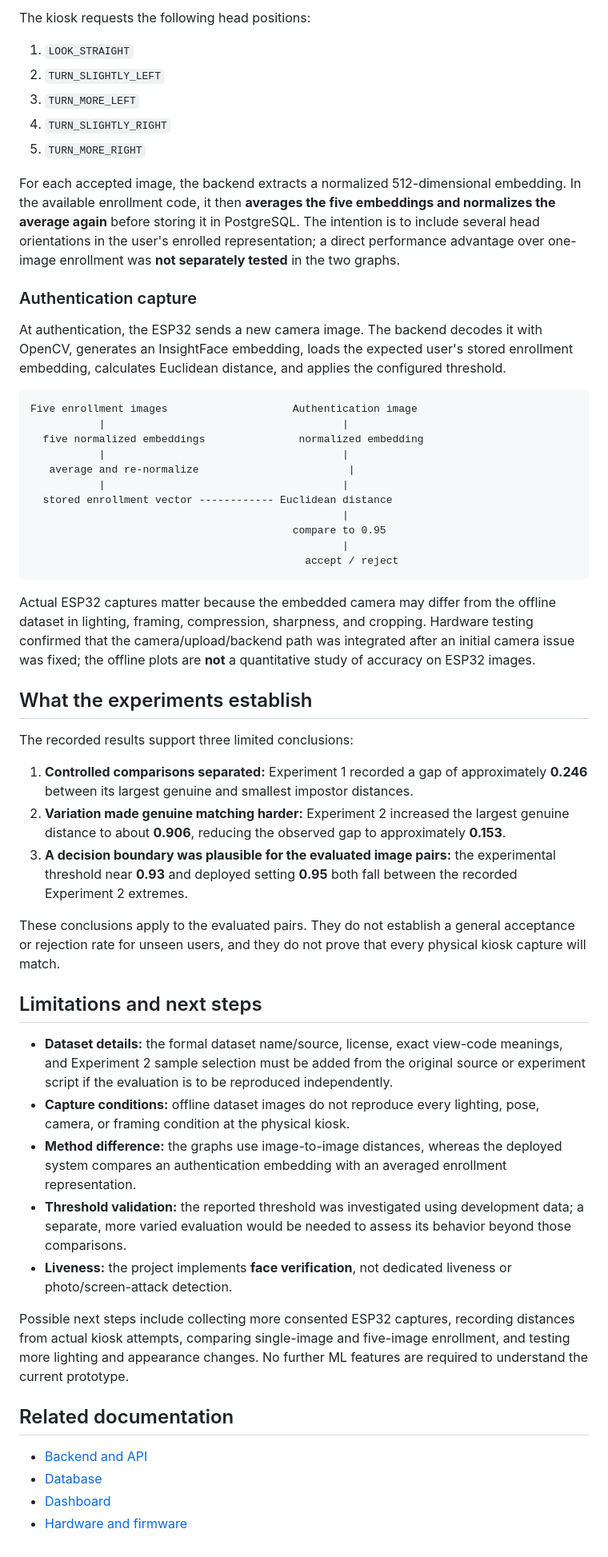
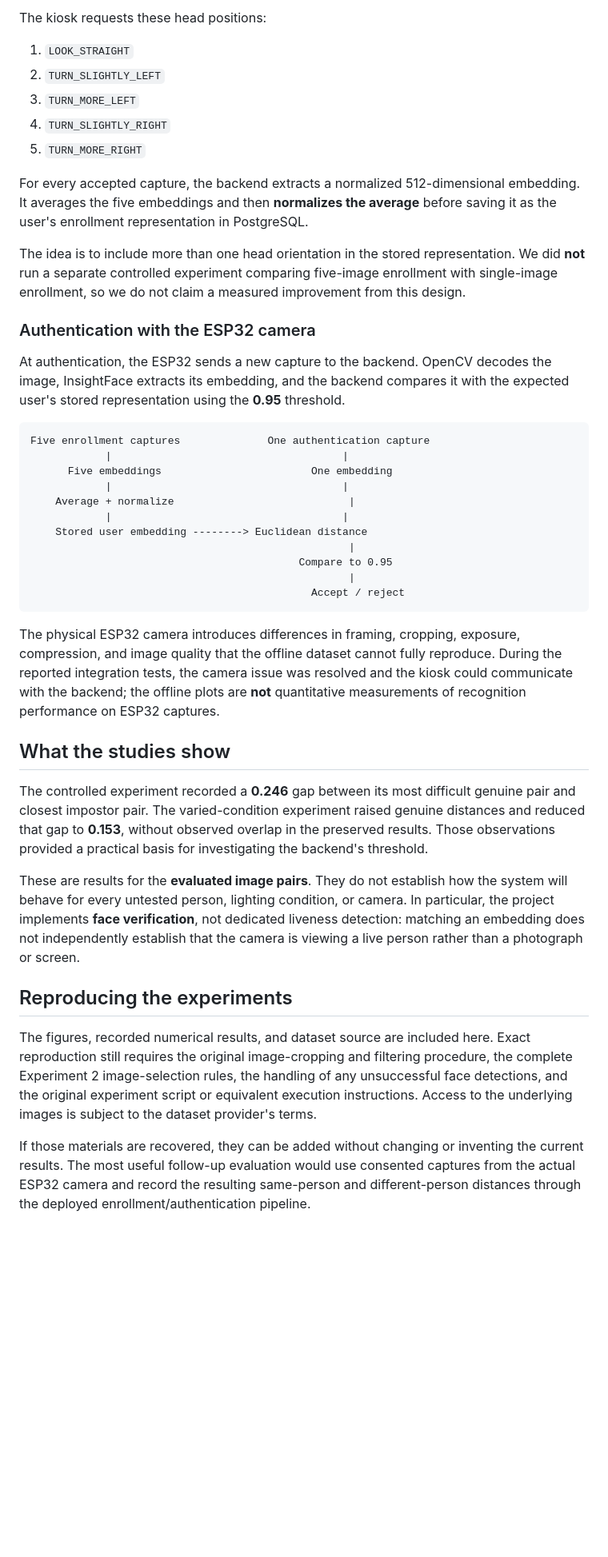
Before and after one commit to mjdakkak/Biometric_Access_Control_System, a Markdown page: ml/README.md, the part around one of its changes. Shown at 80% size. Rendered like a GitHub page; blank space fills up the shorter version.

````diff
--- a/ml/README.md
+++ b/ml/README.md
@@ -159,5 +155,5 @@ The offline experiments compare embeddings from **individual images**. The deplo
 
-The kiosk requests the following head positions:
+The kiosk requests these head positions:
 
 1. `LOOK_STRAIGHT`
 2. `TURN_SLIGHTLY_LEFT`
@@ -165,51 +161,38 @@ The kiosk requests the following head positions:
 4. `TURN_SLIGHTLY_RIGHT`
 5. `TURN_MORE_RIGHT`
 
-For each accepted image, the backend extracts a normalized 512-dimensional embedding. In the available enrollment code, it then **averages the five embeddings and normalizes the average again** before storing it in PostgreSQL. The intention is to include several head orientations in the user's enrolled representation; a direct performance advantage over one-image enrollment was **not separately tested** in the two graphs.
+For every accepted capture, the backend extracts a normalized 512-dimensional embedding. It averages the five embeddings and then **normalizes the average** before saving it as the user's enrollment representation in PostgreSQL.
 
-### Authentication capture
+The idea is to include more than one head orientation in the stored representation. We did **not** run a separate controlled experiment comparing five-image enrollment with single-image enrollment, so we do not claim a measured improvement from this design.
 
-At authentication, the ESP32 sends a new camera image. The backend decodes it with OpenCV, generates an InsightFace embedding, loads the expected user's stored enrollment embedding, calculates Euclidean distance, and applies the configured threshold.
+### Authentication with the ESP32 camera
+
+At authentication, the ESP32 sends a new capture to the backend. OpenCV decodes the image, InsightFace extracts its embedding, and the backend compares it with the expected user's stored representation using the **0.95** threshold.
 
 ```text
-Five enrollment images                    Authentication image
-           |                                      |
-  five normalized embeddings               normalized embedding
-           |                                      |
-   average and re-normalize                        |
-           |                                      |
-  stored enrollment vector ------------ Euclidean distance
-                                                  |
-                                          compare to 0.95
-                                                  |
-                                            accept / reject
+Five enrollment captures              One authentication capture
+            |                                     |
+      Five embeddings                        One embedding
+            |                                     |
+    Average + normalize                            |
+            |                                     |
+    Stored user embedding --------> Euclidean distance
+                                                   |
+                                           Compare to 0.95
+                                                   |
+                                             Accept / reject
 ```
 
-Actual ESP32 captures matter because the embedded camera may differ from the offline dataset in lighting, framing, compression, sharpness, and cropping. Hardware testing confirmed that the camera/upload/backend path was integrated after an initial camera issue was fixed; the offline plots are **not** a quantitative study of accuracy on ESP32 images.
+The physical ESP32 camera introduces differences in framing, cropping, exposure, compression, and image quality that the offline dataset cannot fully reproduce. During the reported integration tests, the camera issue was resolved and the kiosk could communicate with the backend; the offline plots are **not** quantitative measurements of recognition performance on ESP32 captures.
 
-## What the experiments establish
+## What the studies show
 
-The recorded results support three limited conclusions:
+The controlled experiment recorded a **0.246** gap between its most difficult genuine pair and closest impostor pair. The varied-condition experiment raised genuine distances and reduced that gap to **0.153**, without observed overlap in the preserved results. Those observations provided a practical basis for investigating the backend's threshold.
 
-1. **Controlled comparisons separated:** Experiment 1 recorded a gap of approximately **0.246** between its largest genuine and smallest impostor distances.
-2. **Variation made genuine matching harder:** Experiment 2 increased the largest genuine distance to about **0.906**, reducing the observed gap to approximately **0.153**.
-3. **A decision boundary was plausible for the evaluated image pairs:** the experimental threshold near **0.93** and deployed setting **0.95** both fall between the recorded Experiment 2 extremes.
+These are results for the **evaluated image pairs**. They do not establish how the system will behave for every untested person, lighting condition, or camera. In particular, the project implements **face verification**, not dedicated liveness detection: matching an embedding does not independently establish that the camera is viewing a live person rather than a photograph or screen.
 
-These conclusions apply to the evaluated pairs. They do not establish a general acceptance or rejection rate for unseen users, and they do not prove that every physical kiosk capture will match.
+## Reproducing the experiments
 
-## Limitations and next steps
+The figures, recorded numerical results, and dataset source are included here. Exact reproduction still requires the original image-cropping and filtering procedure, the complete Experiment 2 image-selection rules, the handling of any unsuccessful face detections, and the original experiment script or equivalent execution instructions. Access to the underlying images is subject to the dataset provider's terms.
 
-- **Dataset details:** the formal dataset name/source, license, exact view-code meanings, and Experiment 2 sample selection must be added from the original source or experiment script if the evaluation is to be reproduced independently.
-- **Capture conditions:** offline dataset images do not reproduce every lighting, pose, camera, or framing condition at the physical kiosk.
-- **Method difference:** the graphs use image-to-image distances, whereas the deployed system compares an authentication embedding with an averaged enrollment representation.
-- **Threshold validation:** the reported threshold was investigated using development data; a separate, more varied evaluation would be needed to assess its behavior beyond those comparisons.
-- **Liveness:** the project implements **face verification**, not dedicated liveness or photo/screen-attack detection.
-
-Possible next steps include collecting more consented ESP32 captures, recording distances from actual kiosk attempts, comparing single-image and five-image enrollment, and testing more lighting and appearance changes. No further ML features are required to understand the current prototype.
-
-## Related documentation
-
-- [Backend and API](../backend/README.md)
-- [Database](../database/README.md)
-- [Dashboard](../dashboard/README.md)
-- [Hardware and firmware](../hardware/README.md)
+If those materials are recovered, they can be added without changing or inventing the current results. The most useful follow-up evaluation would use consented captures from the actual ESP32 camera and record the resulting same-person and different-person distances through the deployed enrollment/authentication pipeline.
````
Also changed, not shown: other parts of ml/README.md (+69 -73 lines).
